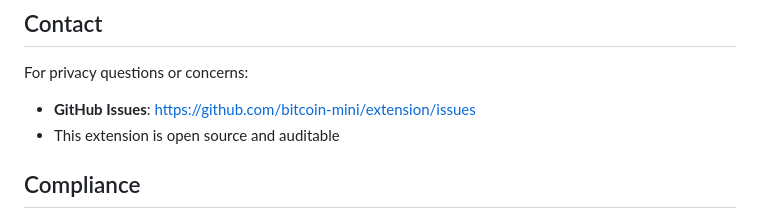
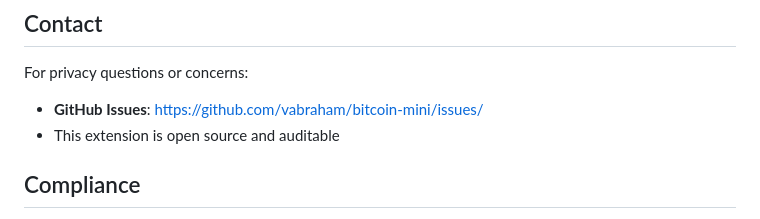
Before and after one commit to vabraham/bitcoin-mini, a Markdown page: PRIVACY_POLICY.md, the part around the change. GitHub-like rendering.

Commit message:
Updated links

```diff
--- a/PRIVACY_POLICY.md
+++ b/PRIVACY_POLICY.md
@@ -68,7 +68,7 @@ We may update this privacy policy occasionally. Changes will be posted in the ex
 
 ## Contact
 For privacy questions or concerns:
-- **GitHub Issues**: https://github.com/bitcoin-mini/extension/issues
+- **GitHub Issues**: https://github.com/vabraham/bitcoin-mini/issues/
 - This extension is open source and auditable
 
 ## Compliance
```
